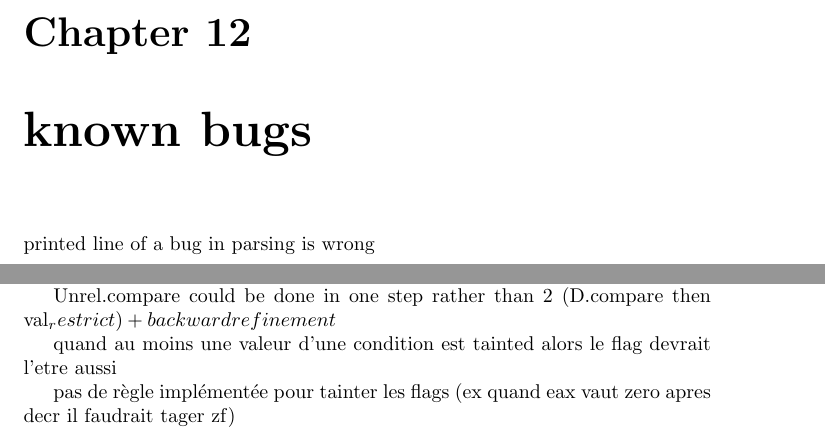
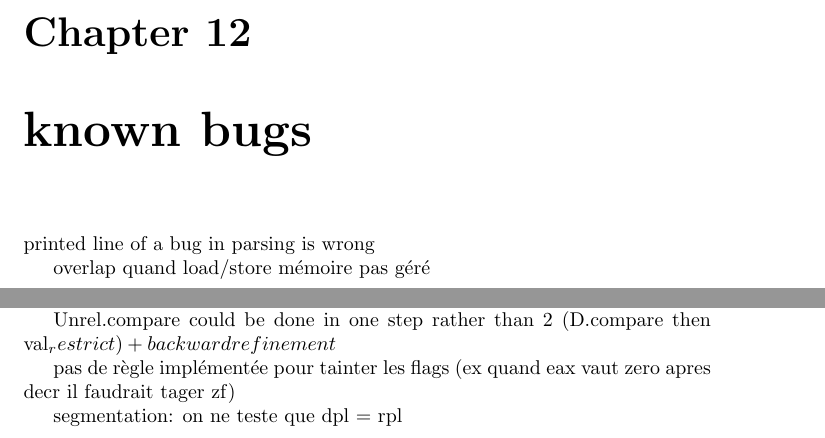
Before and after one commit to airbus-seclab/bincat, a LaTeX document (doc/manual/bincat_manual.tex): two parts of pages 16 and 17 of 19, joined at a grey line, cut so that both start at the same text. Compiled offline with pdfLaTeX.

```diff
--- a/doc/manual/bincat_manual.tex
+++ b/doc/manual/bincat_manual.tex
@@ -230,6 +230,8 @@
 internal state of the decoder)
 \chapter{known bugs}
 printed line of a bug in parsing is wrong
+
+overlap quand load/store mémoire pas géré
 \chapter{Quality improvements}
 add  .mli signatures
 factorize more code between Cfa.extended_memory_pad and
@@ -248,12 +250,11 @@
 Unrel.compare could be done in one step rather than 2 (D.compare then
 val_restrict) + backward refinement
 
-quand au moins une valeur d'une condition est tainted alors le flag
-devrait l'etre aussi
 
 pas de règle implémentée pour tainter les flags (ex quand eax vaut
 zero apres decr il faudrait tager zf)
 
+segmentation: on ne teste que dpl = rpl
 \chapter{todo}
 outputs a dot file (empty for the while)
 \chapter{Glossary}
```
Also changed, not shown: 3 other files.
